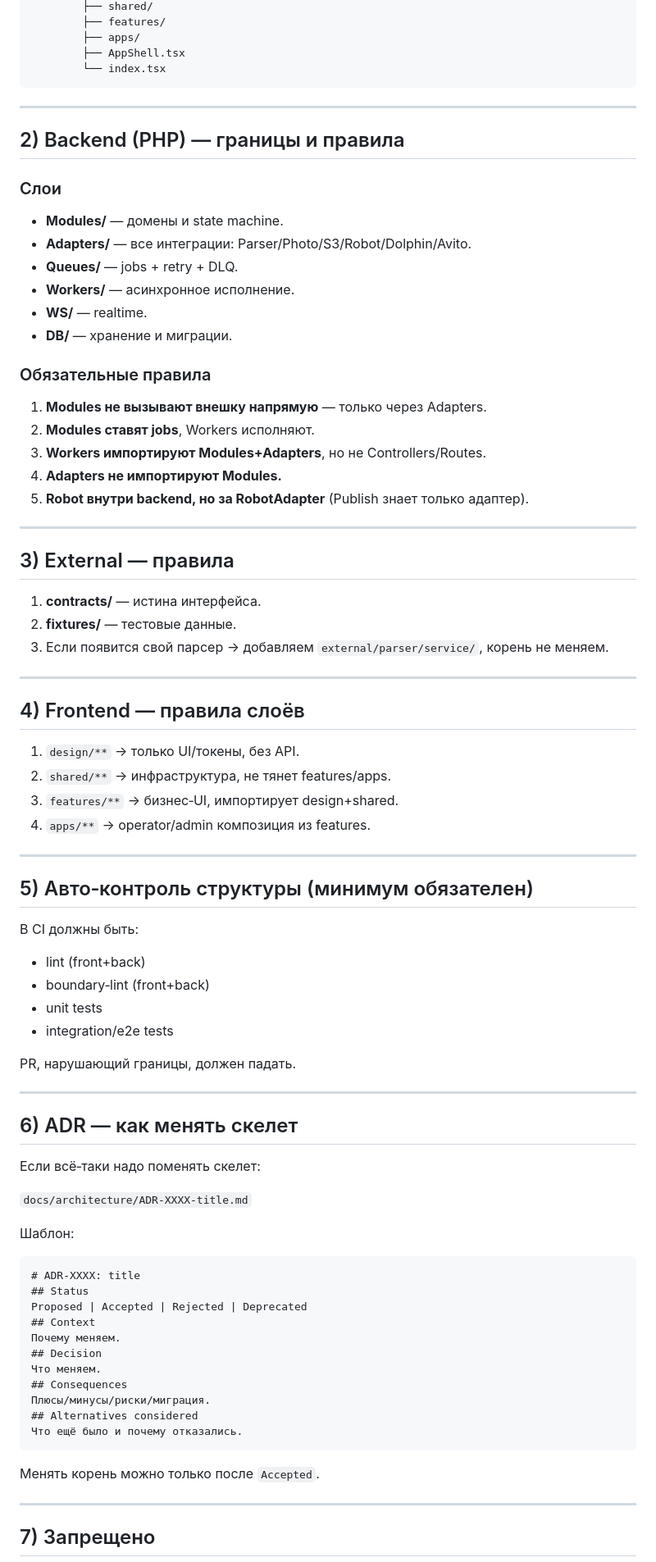
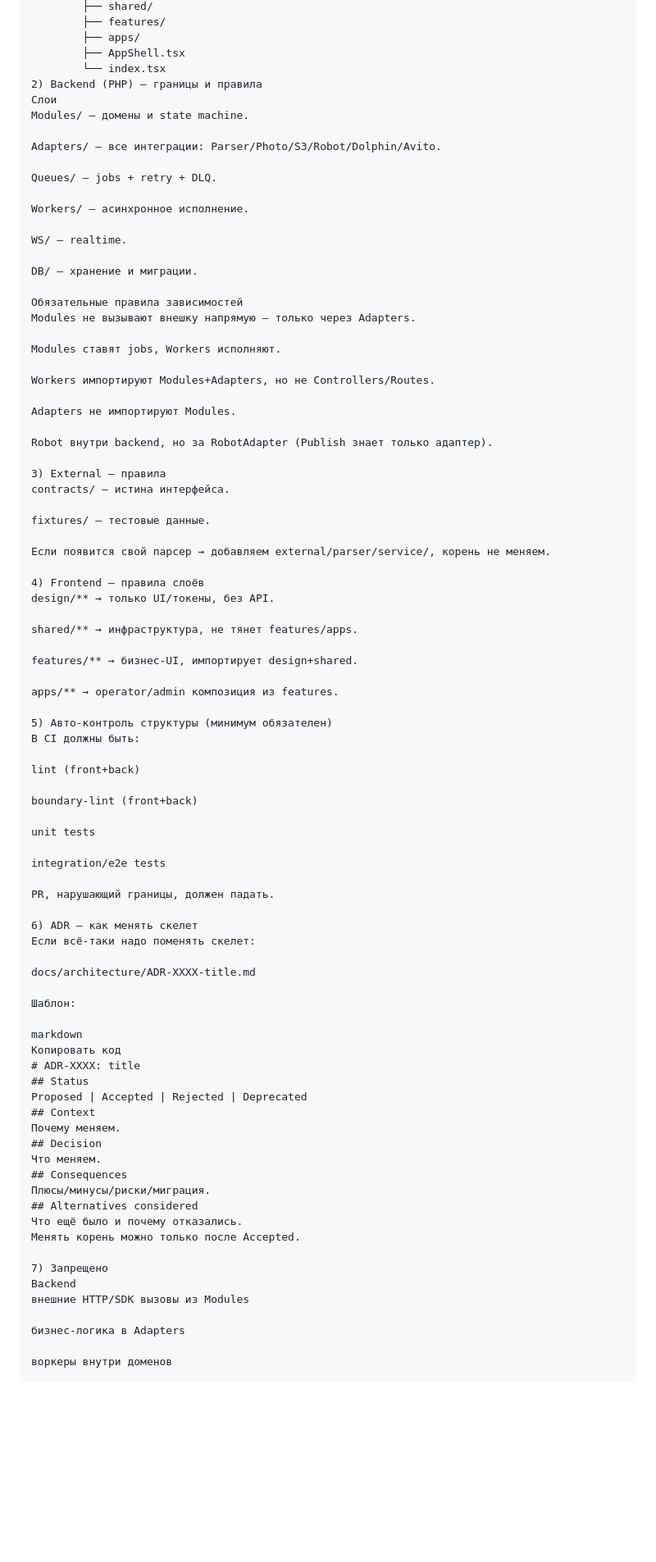
Before and after one commit to nedajvoda01-dotcom/cabinet, a Markdown page: AGENTS.md, the part around one of its changes. Shown at 82% size. Rendered like a GitHub page; blank space fills up the shorter version.

````diff
--- a/AGENTS.md
+++ b/AGENTS.md
@@ -146,66 +145,69 @@ full_project/
         ├── apps/
         ├── AppShell.tsx
         └── index.tsx
-```
+2) Backend (PHP) — границы и правила
+Слои
+Modules/ — домены и state machine.
 
----
+Adapters/ — все интеграции: Parser/Photo/S3/Robot/Dolphin/Avito.
 
-## 2) Backend (PHP) — границы и правила
+Queues/ — jobs + retry + DLQ.
 
-### Слои
-- **Modules/** — домены и state machine.
-- **Adapters/** — все интеграции: Parser/Photo/S3/Robot/Dolphin/Avito.
-- **Queues/** — jobs + retry + DLQ.
-- **Workers/** — асинхронное исполнение.
-- **WS/** — realtime.
-- **DB/** — хранение и миграции.
+Workers/ — асинхронное исполнение.
 
-### Обязательные правила
-1) **Modules не вызывают внешку напрямую** — только через Adapters.
-2) **Modules ставят jobs**, Workers исполняют.
-3) **Workers импортируют Modules+Adapters**, но не Controllers/Routes.
-4) **Adapters не импортируют Modules.**
-5) **Robot внутри backend, но за RobotAdapter** (Publish знает только адаптер).
+WS/ — realtime.
 
----
+DB/ — хранение и миграции.
 
-## 3) External — правила
+Обязательные правила зависимостей
+Modules не вызывают внешку напрямую — только через Adapters.
 
-1) **contracts/** — истина интерфейса.
-2) **fixtures/** — тестовые данные.
-3) Если появится свой парсер → добавляем `external/parser/service/`, корень не меняем.
+Modules ставят jobs, Workers исполняют.
 
----
+Workers импортируют Modules+Adapters, но не Controllers/Routes.
 
-## 4) Frontend — правила слоёв
+Adapters не импортируют Modules.
 
-1) `design/**` → только UI/токены, без API.
-2) `shared/**` → инфраструктура, не тянет features/apps.
-3) `features/**` → бизнес‑UI, импортирует design+shared.
-4) `apps/**` → operator/admin композиция из features.
+Robot внутри backend, но за RobotAdapter (Publish знает только адаптер).
 
----
+3) External — правила
+contracts/ — истина интерфейса.
 
-## 5) Авто‑контроль структуры (минимум обязателен)
+fixtures/ — тестовые данные.
 
+Если появится свой парсер → добавляем external/parser/service/, корень не меняем.
+
+4) Frontend — правила слоёв
+design/** → только UI/токены, без API.
+
+shared/** → инфраструктура, не тянет features/apps.
+
+features/** → бизнес-UI, импортирует design+shared.
+
+apps/** → operator/admin композиция из features.
+
+5) Авто-контроль структуры (минимум обязателен)
 В CI должны быть:
-- lint (front+back)
-- boundary‑lint (front+back)
-- unit tests
-- integration/e2e tests
+
+lint (front+back)
+
+boundary-lint (front+back)
+
+unit tests
+
+integration/e2e tests
 
 PR, нарушающий границы, должен падать.
 
----
+6) ADR — как менять скелет
+Если всё-таки надо поменять скелет:
 
-## 6) ADR — как менять скелет
-
-Если всё‑таки надо поменять скелет:
-
-`docs/architecture/ADR-XXXX-title.md`
+docs/architecture/ADR-XXXX-title.md
 
 Шаблон:
-```markdown
+
+markdown
+Копировать код
 # ADR-XXXX: title
 ## Status
 Proposed | Accepted | Rejected | Deprecated
@@ -217,11 +219,13 @@ Proposed | Accepted | Rejected | Deprecated
 Плюсы/минусы/риски/миграция.
 ## Alternatives considered
 Что ещё было и почему отказались.
-```
+Менять корень можно только после Accepted.
 
-Менять корень можно только после `Accepted`.
+7) Запрещено
+Backend
+внешние HTTP/SDK вызовы из Modules
 
----
+бизнес-логика в Adapters
 
-## 7) Запрещено
+воркеры внутри доменов
 
````
Also changed, not shown: other parts of AGENTS.md (+124 -36 lines).
